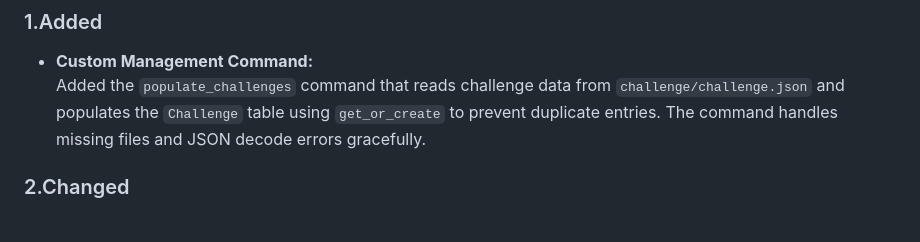
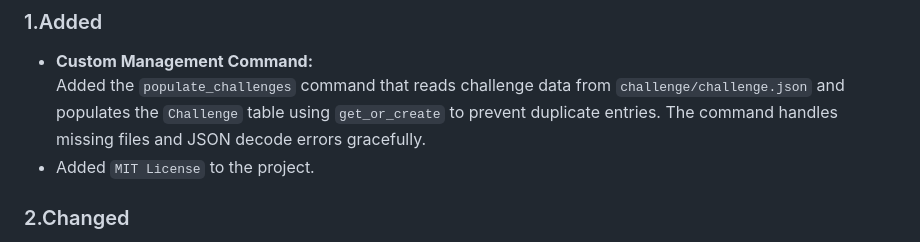
Before and after one commit to kennethchinedu/pygoat-devsecops-pipeline, a Markdown page: CHANGELOG.md, the part around the change. GitHub-like rendering.

Commit message:
Added MIT License

```diff
--- a/CHANGELOG.md
+++ b/CHANGELOG.md
@@ -2,6 +2,7 @@
 ### 1.Added
 - **Custom Management Command:**
   Added the `populate_challenges` command that reads challenge data from `challenge/challenge.json` and populates the `Challenge` table using `get_or_create` to prevent duplicate entries. The command handles missing files and JSON decode errors gracefully.
+- Added `MIT License` to the project.
 
 ### 2.Changed
 - **Challenge Model:**
```
